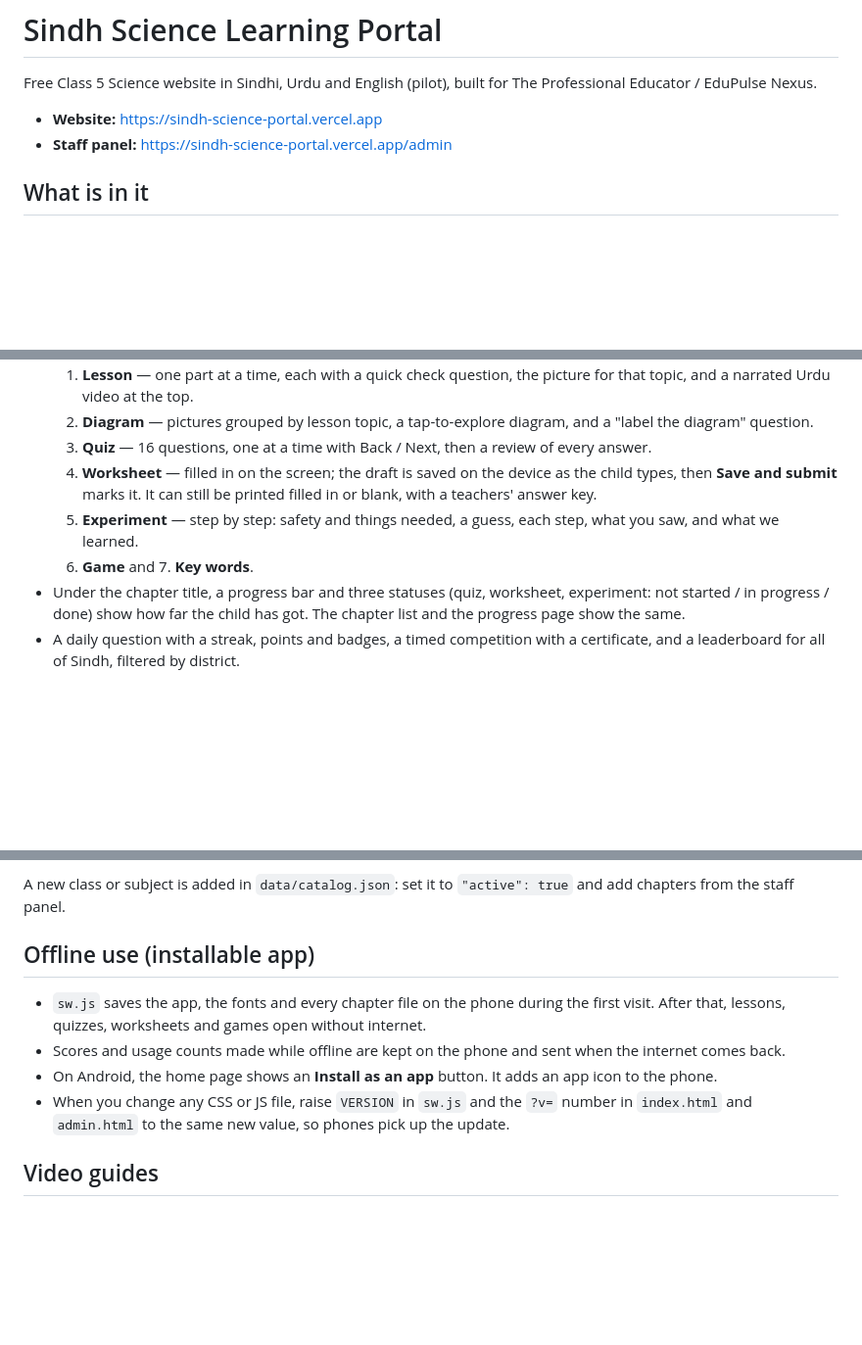
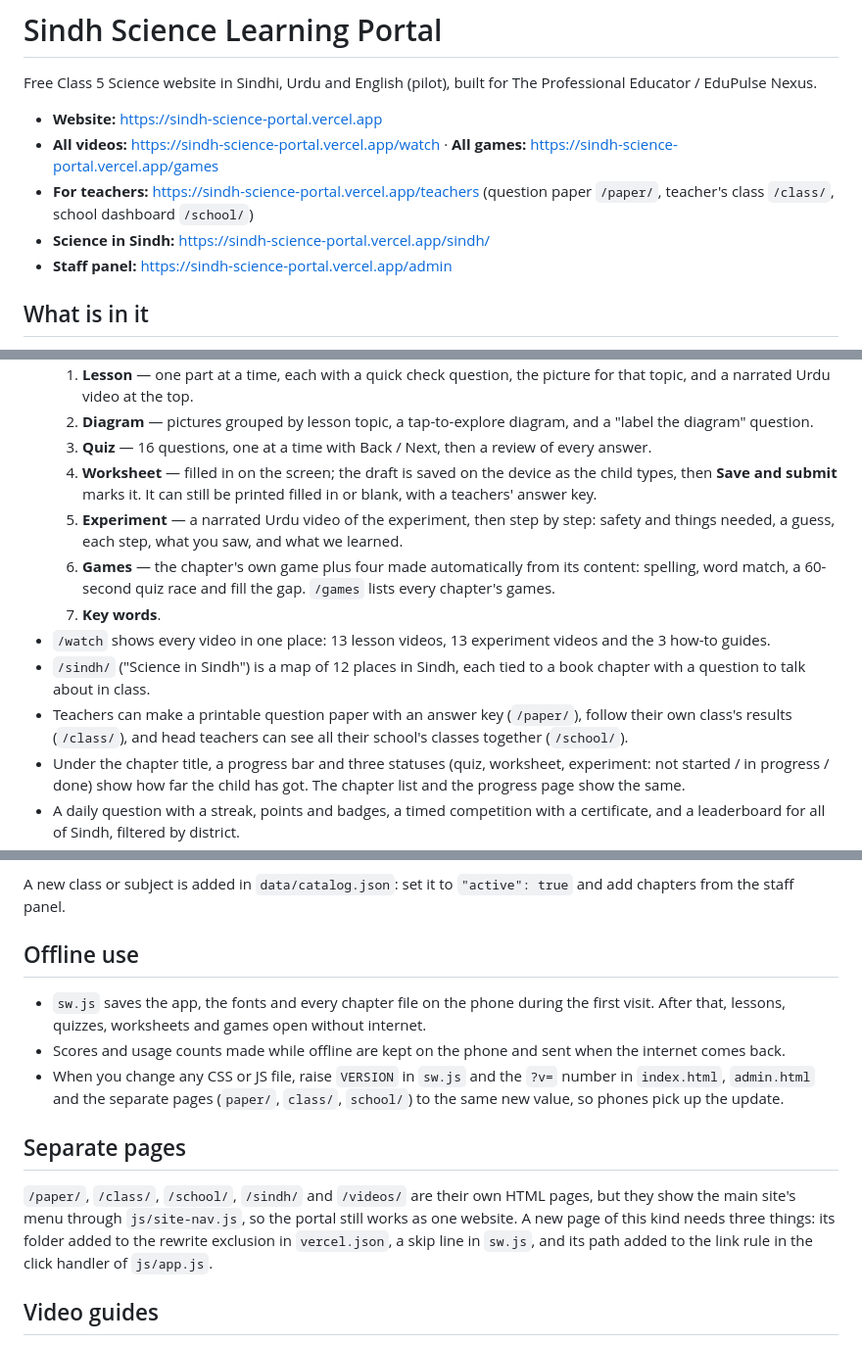
Before and after one commit to adilsultan9878-cell/sindh-science-portal, a Markdown page: README.md, 3 parts joined by grey strips. Shown at 98% size. GitHub-like rendering; blank space fills up the shorter version.

Commit message:
README: videos, games, teacher pages, Science in Sindh and how separate pages join the site
Co-Authored-By: Claude Opus 5.5 <noreply@anthropic.com>

```diff
--- a/README.md
+++ b/README.md
@@ -3,6 +3,9 @@
 Free Class 5 Science website in Sindhi, Urdu and English (pilot), built for The Professional Educator / EduPulse Nexus.
 
 - **Website:** https://sindh-science-portal.vercel.app
+- **All videos:** https://sindh-science-portal.vercel.app/watch · **All games:** https://sindh-science-portal.vercel.app/games
+- **For teachers:** https://sindh-science-portal.vercel.app/teachers (question paper `/paper/`, teacher's class `/class/`, school dashboard `/school/`)
+- **Science in Sindh:** https://sindh-science-portal.vercel.app/sindh/
 - **Staff panel:** https://sindh-science-portal.vercel.app/admin
 
 ## What is in it
@@ -13,8 +16,12 @@ Free Class 5 Science website in Sindhi, Urdu and English (pilot), built for The
   2. **Diagram** — pictures grouped by lesson topic, a tap-to-explore diagram, and a "label the diagram" question.
   3. **Quiz** — 16 questions, one at a time with Back / Next, then a review of every answer.
   4. **Worksheet** — filled in on the screen; the draft is saved on the device as the child types, then **Save and submit** marks it. It can still be printed filled in or blank, with a teachers' answer key.
-  5. **Experiment** — step by step: safety and things needed, a guess, each step, what you saw, and what we learned.
-  6. **Game** and 7. **Key words**.
+  5. **Experiment** — a narrated Urdu video of the experiment, then step by step: safety and things needed, a guess, each step, what you saw, and what we learned.
+  6. **Games** — the chapter's own game plus four made automatically from its content: spelling, word match, a 60-second quiz race and fill the gap. `/games` lists every chapter's games.
+  7. **Key words**.
+- `/watch` shows every video in one place: 13 lesson videos, 13 experiment videos and the 3 how-to guides.
+- `/sindh/` ("Science in Sindh") is a map of 12 places in Sindh, each tied to a book chapter with a question to talk about in class.
+- Teachers can make a printable question paper with an answer key (`/paper/`), follow their own class's results (`/class/`), and head teachers can see all their school's classes together (`/school/`).
 - Under the chapter title, a progress bar and three statuses (quiz, worksheet, experiment: not started / in progress / done) show how far the child has got. The chapter list and the progress page show the same.
 - A daily question with a streak, points and badges, a timed competition with a certificate, and a leaderboard for all of Sindh, filtered by district.
 - Teachers' page, glossary and search in all three languages.
@@ -57,12 +64,15 @@ The 🔊 buttons play recorded Urdu and English voices for key words and chapter
 
 A new class or subject is added in `data/catalog.json`: set it to `"active": true` and add chapters from the staff panel.
 
-## Offline use (installable app)
+## Offline use
 
 - `sw.js` saves the app, the fonts and every chapter file on the phone during the first visit. After that, lessons, quizzes, worksheets and games open without internet.
 - Scores and usage counts made while offline are kept on the phone and sent when the internet comes back.
-- On Android, the home page shows an **Install as an app** button. It adds an app icon to the phone.
-- When you change any CSS or JS file, raise `VERSION` in `sw.js` and the `?v=` number in `index.html` and `admin.html` to the same new value, so phones pick up the update.
+- When you change any CSS or JS file, raise `VERSION` in `sw.js` and the `?v=` number in `index.html`, `admin.html` and the separate pages (`paper/`, `class/`, `school/`) to the same new value, so phones pick up the update.
+
+## Separate pages
+
+`/paper/`, `/class/`, `/school/`, `/sindh/` and `/videos/` are their own HTML pages, but they show the main site's menu through `js/site-nav.js`, so the portal still works as one website. A new page of this kind needs three things: its folder added to the rewrite exclusion in `vercel.json`, a skip line in `sw.js`, and its path added to the link rule in the click handler of `js/app.js`.
 
 ## Video guides
 
```
Also changed, not shown: other parts of README.md (+4 -0 lines).
